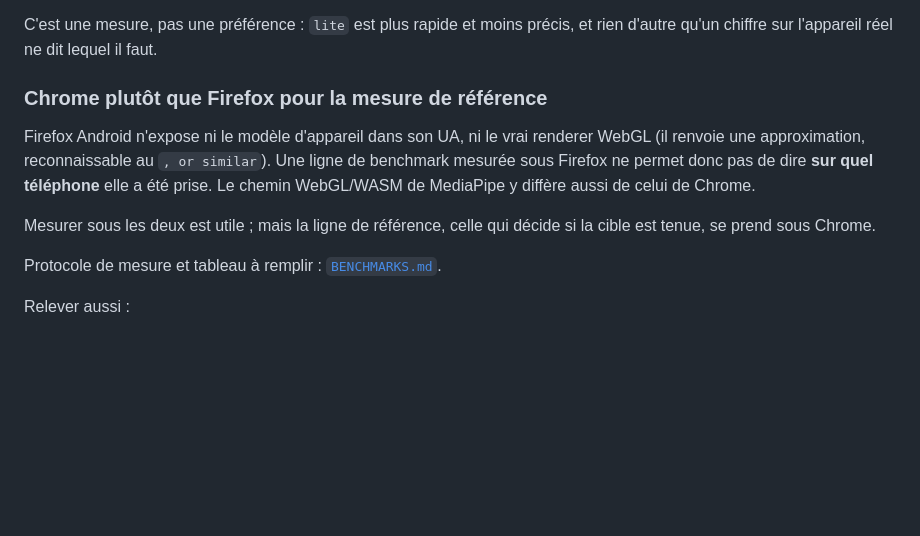
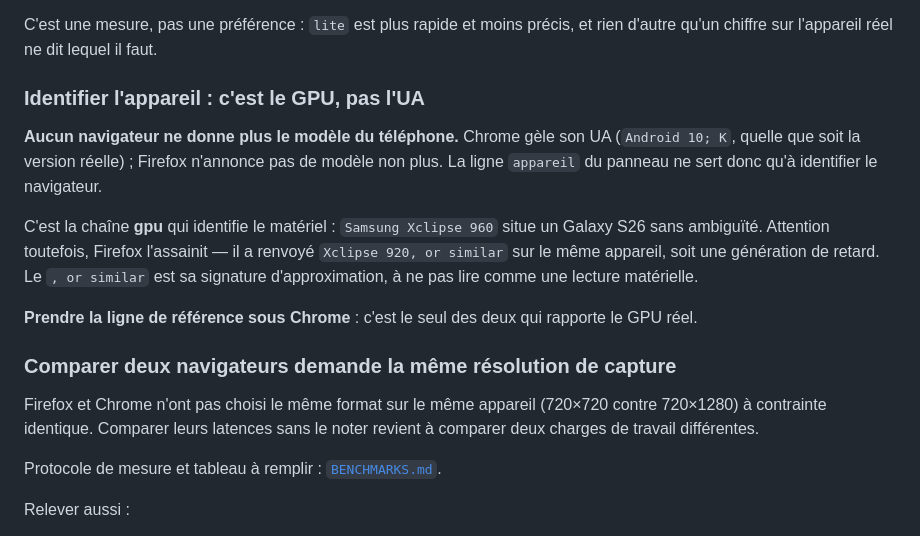
Before and after one commit to MAMADOUBOYE1998/iaCoach, a Markdown page: docs/PHONE_TESTING.md, the part around the change. Drawn GitHub-style; blank space fills up the shorter version.

```diff
--- a/docs/PHONE_TESTING.md
+++ b/docs/PHONE_TESTING.md
@@ -129,16 +129,27 @@ personne ne relancera n'est pas un marché honnête.
 C'est une mesure, pas une préférence : `lite` est plus rapide et moins précis,
 et rien d'autre qu'un chiffre sur l'appareil réel ne dit lequel il faut.
 
-### Chrome plutôt que Firefox pour la mesure de référence
+### Identifier l'appareil : c'est le GPU, pas l'UA
 
-Firefox Android n'expose ni le modèle d'appareil dans son UA, ni le vrai
-renderer WebGL (il renvoie une approximation, reconnaissable au `, or similar`).
-Une ligne de benchmark mesurée sous Firefox ne permet donc pas de dire **sur
-quel téléphone** elle a été prise. Le chemin WebGL/WASM de MediaPipe y diffère
-aussi de celui de Chrome.
+**Aucun navigateur ne donne plus le modèle du téléphone.** Chrome gèle son UA
+(`Android 10; K`, quelle que soit la version réelle) ; Firefox n'annonce pas de
+modèle non plus. La ligne `appareil` du panneau ne sert donc qu'à identifier le
+navigateur.
 
-Mesurer sous les deux est utile ; mais la ligne de référence, celle qui décide
-si la cible est tenue, se prend sous Chrome.
+C'est la chaîne **gpu** qui identifie le matériel : `Samsung Xclipse 960` situe
+un Galaxy S26 sans ambiguïté. Attention toutefois, Firefox l'assainit — il a
+renvoyé `Xclipse 920, or similar` sur le même appareil, soit une génération de
+retard. Le `, or similar` est sa signature d'approximation, à ne pas lire comme
+une lecture matérielle.
+
+**Prendre la ligne de référence sous Chrome** : c'est le seul des deux qui
+rapporte le GPU réel.
+
+### Comparer deux navigateurs demande la même résolution de capture
+
+Firefox et Chrome n'ont pas choisi le même format sur le même appareil
+(720×720 contre 720×1280) à contrainte identique. Comparer leurs latences sans
+le noter revient à comparer deux charges de travail différentes.
 
 Protocole de mesure et tableau à remplir : [`BENCHMARKS.md`](BENCHMARKS.md).
 
```
Also changed, not shown: docs/BENCHMARKS.md (+64 -27 lines), docs/ROADMAP.md (+7 -0 lines).
